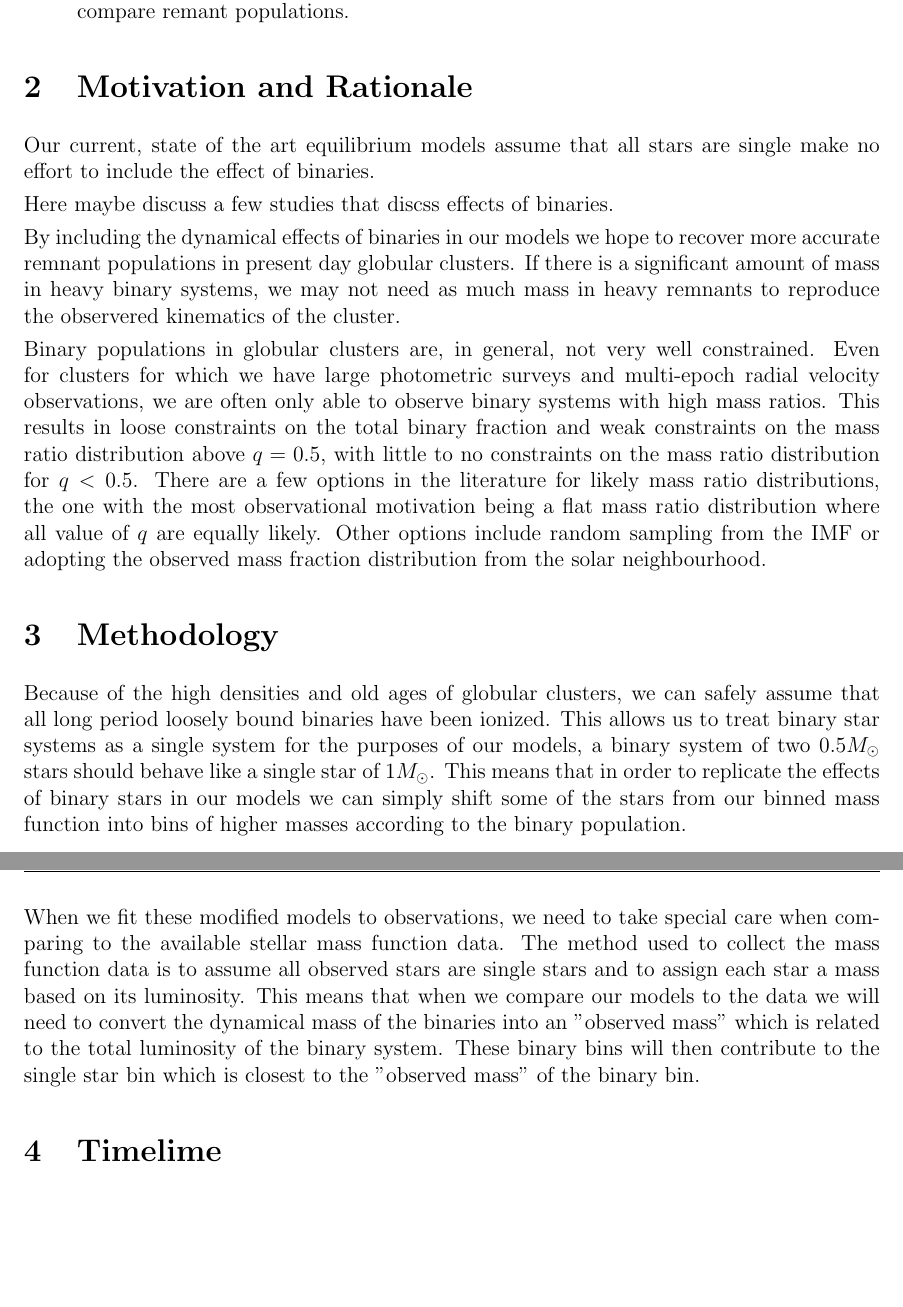
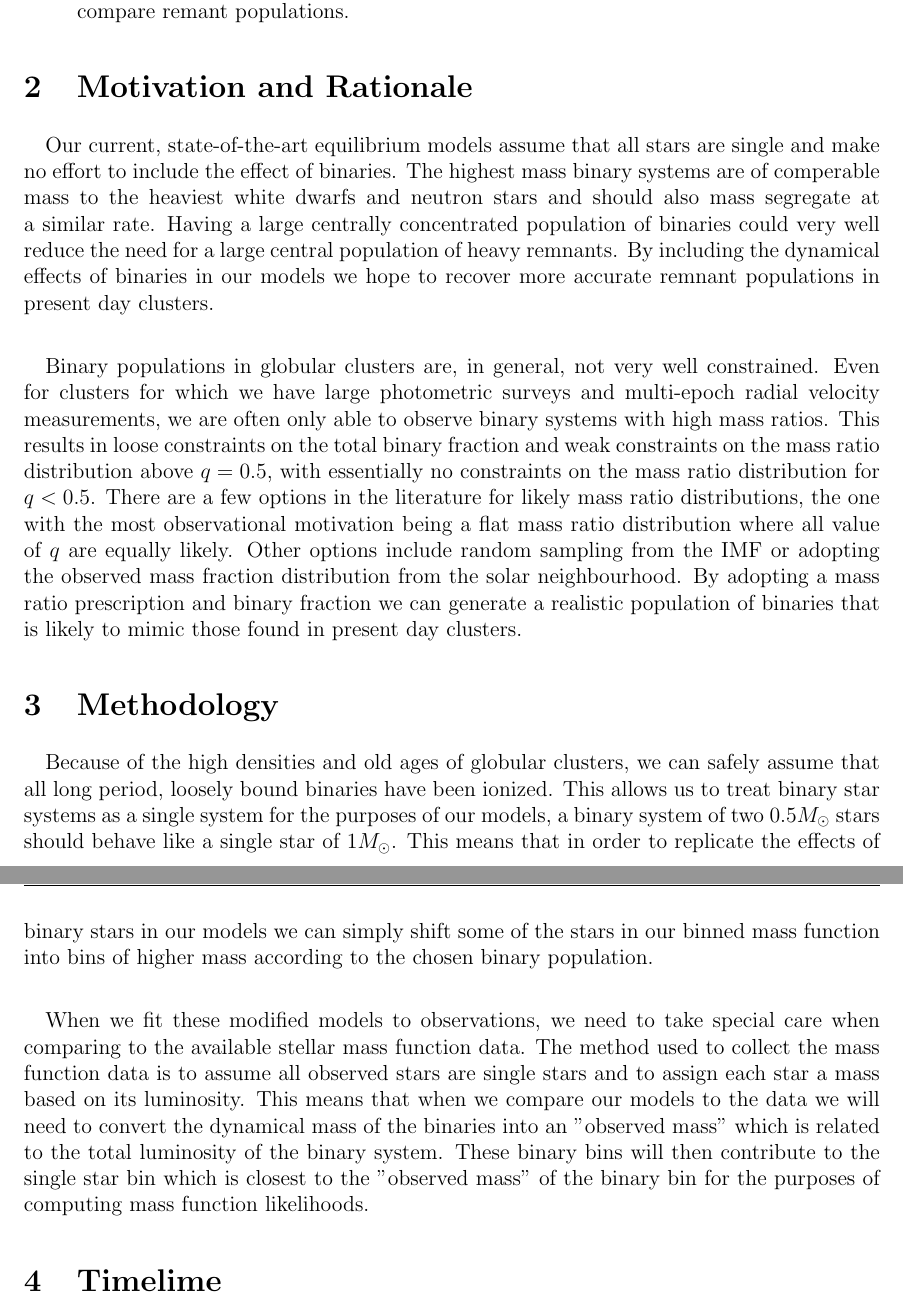
Before and after one commit to pjs902/honours-thesis, a LaTeX document (summary/summary.tex): two parts of pages 1 and 2 of 2, joined at a grey line, cut so that both start at the same text, the shorter picture padded with empty space. Compiled offline with pdfLaTeX.

Commit message:
update summary

```diff
--- a/summary/summary.tex
+++ b/summary/summary.tex
@@ -49,47 +49,46 @@
 \end{itemize}
 
 \section{Motivation and Rationale}
-
-Our current, state of the art equilibrium models assume that all stars are single make no effort to
-include the effect of binaries.
-
-Here maybe discuss a few studies that discss effects of binaries.
+\paragraph{}
+Our current, state-of-the-art equilibrium models assume that all stars are single and make no effort
+to include the effect of binaries. The highest mass binary systems are of comperable mass to the
+heaviest white dwarfs and neutron stars and should also mass segregate at a similar rate. Having a
+large centrally concentrated population of binaries could very well reduce the need for a large
+central population of heavy remnants. By including the dynamical effects of binaries in our models
+we hope to recover more accurate remnant populations in present day clusters.
 
 
-By including the dynamical effects of binaries in our models we hope to recover more accurate
-remnant populations in present day globular clusters. If there is a significant amount of mass in
-heavy binary systems, we may not need as much mass in heavy remnants to reproduce the observered
-kinematics of the cluster.
-
-
+\paragraph{}
 Binary populations in globular clusters are, in general, not very well constrained. Even for
-clusters for which we have large photometric surveys and multi-epoch radial velocity observations,
+clusters for which we have large photometric surveys and multi-epoch radial velocity measurements,
 we are often only able to observe binary systems with high mass ratios. This results in loose
 constraints on the total binary fraction and weak constraints on the mass ratio distribution above $
-q = 0.5$, with little to no constraints on the mass ratio distribution for $q < 0.5$. There are a
+q = 0.5$, with essentially no constraints on the mass ratio distribution for $q < 0.5$. There are a
 few options in the literature for likely mass ratio distributions, the one with the most
 observational motivation being a flat mass ratio distribution where all value of $q$ are equally
 likely. Other options include random sampling from the IMF or adopting the observed mass fraction
-distribution from the solar neighbourhood.
+distribution from the solar neighbourhood. By adopting a mass ratio prescription and binary fraction
+we can generate a realistic population of binaries that is likely to mimic those found in present
+day clusters.
 
 
 
 \section{Methodology}
-
+\paragraph{}
 Because of the high densities and old ages of globular clusters, we can safely assume that all long
-period loosely bound binaries have been ionized. This allows us to treat binary star systems as a
+period, loosely bound binaries have been ionized. This allows us to treat binary star systems as a
 single system for the purposes of our models, a binary system of two $0.5 M_\odot$ stars should
 behave like a single star of $ 1 M_\odot$. This means that in order to replicate the effects of
-binary stars in our models we can simply shift some of the stars from our binned mass function into
-bins of higher masses according to the binary population.
-
+binary stars in our models we can simply shift some of the stars in our binned mass function into
+bins of higher mass according to the chosen binary population.
+\paragraph{}
 When we fit these modified models to observations, we need to take special care when comparing to
 the available stellar mass function data. The method used to collect the mass function data is to
 assume all observed stars are single stars and to assign each star a mass based on its luminosity.
 This means that when we compare our models to the data we will need to convert the dynamical mass of
 the binaries into an "observed mass" which is related to the total luminosity of the binary system.
 These binary bins will then contribute to the single star bin which is closest to the "observed
-mass" of the binary bin.
+mass" of the binary bin for the purposes of computing mass function likelihoods.
 
 \section{Timelime}
 \begin{itemize}
```
Also changed, not shown: summary/summary.pdf.
